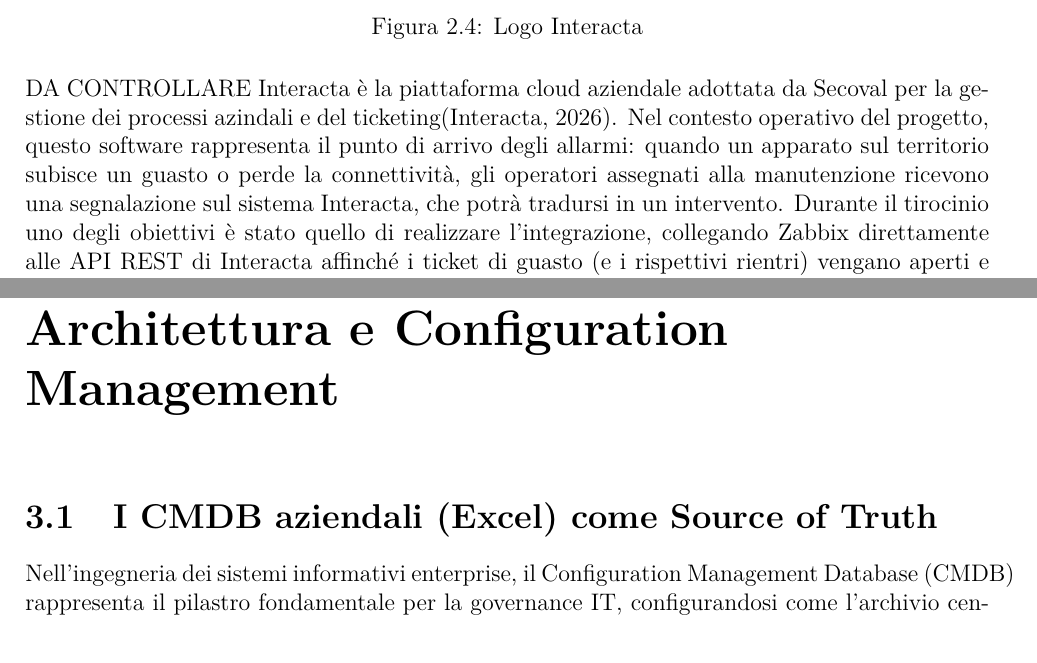
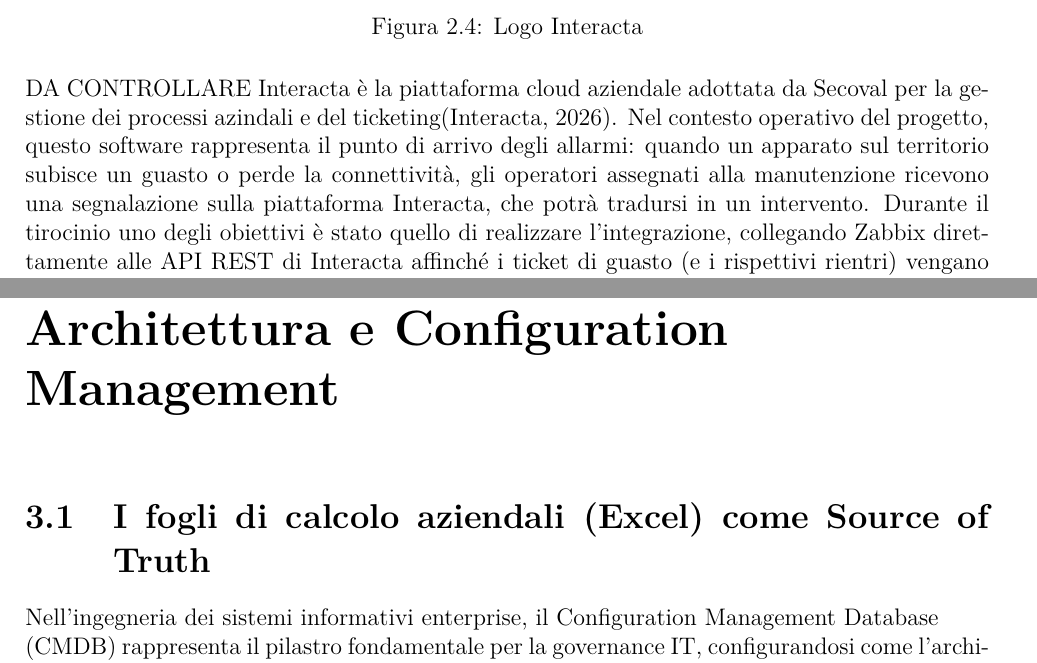
Before and after one commit to BrandosQuest/TesiTriennale, a LaTeX thesis (tesi.tex): two parts of pages 15 and 16 of 58, joined at a grey line, cut so that both start at the same text. Compiled offline with pdfLaTeX.

```diff
--- a/tesi.tex
+++ b/tesi.tex
@@ -510,7 +510,7 @@
     \label{fig:interacta_logo}
 \end{figure}
 DA CONTROLLARE
-Interacta è la piattaforma cloud aziendale adottata da Secoval per la gestione dei processi azindali e del ticketing\parencite{Interacta}. Nel contesto operativo del progetto, questo software rappresenta il punto di arrivo degli allarmi: quando un apparato sul territorio subisce un guasto o perde la connettività, gli operatori assegnati alla manutenzione ricevono una segnalazione sul sistema Interacta, che potrà tradursi in un intervento. Durante il tirocinio uno degli obiettivi è stato quello di realizzare l'integrazione, collegando Zabbix direttamente alle API REST di Interacta affinché i ticket di guasto (e i rispettivi rientri) vengano aperti e risolti in tempo reale dall'infrastruttura software, rendendo più facile agli operatori la gestione dei guasti.
+Interacta è la piattaforma cloud aziendale adottata da Secoval per la gestione dei processi azindali e del ticketing\parencite{Interacta}. Nel contesto operativo del progetto, questo software rappresenta il punto di arrivo degli allarmi: quando un apparato sul territorio subisce un guasto o perde la connettività, gli operatori assegnati alla manutenzione ricevono una segnalazione sulla piattaforma Interacta, che potrà tradursi in un intervento. Durante il tirocinio uno degli obiettivi è stato quello di realizzare l'integrazione, collegando Zabbix direttamente alle API REST di Interacta affinché i ticket di guasto (e i rispettivi rientri) vengano aperti e risolti in tempo reale dall'infrastruttura software, rendendo più facile agli operatori la gestione dei guasti.
 
 Trattandosi di una comunicazione \textit{Server-to-Server} tra una macchina virtuale (\textit{on-premise} - \textit{in sede}) e un servizio esterno ospitato sul cloud, l'attenzione si è spostata sulla sicurezza: bisognava impedire a soggetti terzi non autorizzati di poter iniettare finte richieste nel portale di ticketing aziendale. Per risolvere questa criticità, il progetto adotta lo standard \textbf{JSON Web Token (JWT)} \Parencite{JWT}. Un token JWT funziona come un "badge digitale" temporaneo e a prova di manomissione, che accompagna ogni singola chiamata HTTP inviata da Zabbix per dimostrare a Interacta l'assoluta autenticità della comunicazione.
 
@@ -554,9 +554,9 @@
 % CAPITOLO 3: ARCHITETTURA E AUTOMAZIONE DELL'INVENTARIO
 % ====================================================================
 \chapter{Architettura e Configuration Management}
-\section{I CMDB aziendali (Excel) come Source of Truth}
-
-Nell'ingegneria dei sistemi informativi enterprise, il Configuration Management Database (CMDB) rappresenta il pilastro fondamentale per la governance IT, configurandosi come l'archivio centralizzato che contiene tutte le informazioni relative ai Configuration Item (CI), ovvero gli asset hardware e software che compongono l'infrastruttura aziendale. Nel contesto della Smart City gestita da Secoval S.r.l., la configurazione e la mappatura dei dispositivi dislocati sul territorio (telecamere IP, Access Point, gateway LTE, switch di rete) erano storicamente frammentate in flussi documentali manuali.
+\section{I fogli di calcolo aziendali (Excel) come Source of Truth}
+
+Nell'ingegneria dei sistemi informativi enterprise, il Configuration Management Database \\(CMDB) rappresenta il pilastro fondamentale per la governance IT, configurandosi come l'archivio centralizzato che contiene tutte le informazioni relative ai Configuration Item (CI), ovvero gli asset hardware e software che compongono l'infrastruttura aziendale. Nel contesto della Smart City gestita da Secoval S.r.l., la configurazione e la mappatura dei dispositivi dislocati sul territorio (telecamere IP, Access Point, gateway LTE, switch di rete) erano storicamente frammentate in flussi documentali manuali.
 
 Per abilitare un'architettura di monitoraggio automatizzata basata su Zabbix, è stato necessario identificare una \textbf{Single Source of Truth} (Sorgente Unica della Verità), ovvero un'entità informativa autoritativa a cui il sistema potesse attingere per allineare lo stato logico dei controlli con lo stato fisico degli asset sul territorio.
 
```
Also changed, not shown: 3 other files.
